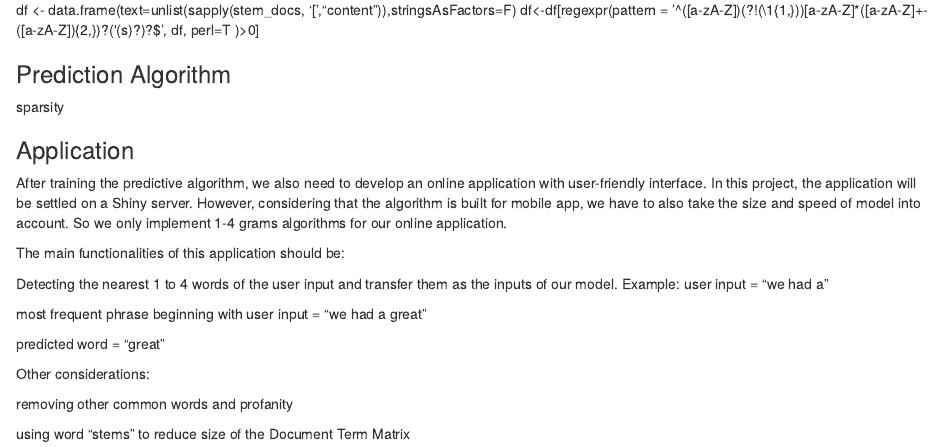
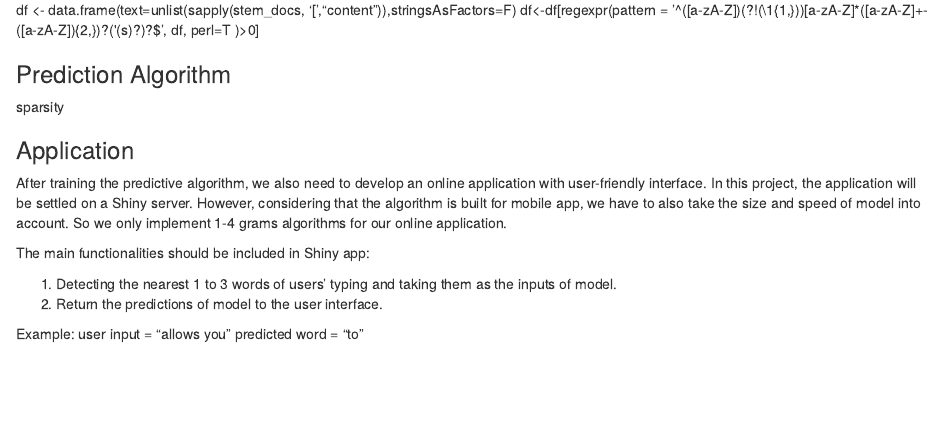
Before and after one commit to ivanliu1989/SwiftKey-Natural-language, an R Markdown document (Milestone report rubric/SwiftKey_NLP_Milestone_Report.Rmd): the page in a window 1100 px wide, from 920 px down. Rendered offline with R 4.5, knitr and Pandoc, with nearby package versions.

Commit message:
milestone report

```diff
--- a/Milestone report rubric/SwiftKey_NLP_Milestone_Report.Rmd
+++ b/Milestone report rubric/SwiftKey_NLP_Milestone_Report.Rmd
@@ -84,17 +84,11 @@ sparsity
 ### Application
 After training the predictive algorithm, we also need to develop an online application with user-friendly interface. In this project, the application will be settled on a Shiny server. However, considering that the algorithm is built for mobile app, we have to also take the size and speed of model into account. So we only implement 1-4 grams algorithms for our online application.
 
-The main functionalities of this application should be:
+The main functionalities should be included in Shiny app:
 
-Detecting the nearest 1 to 4 words of the user input and transfer them as the inputs of our model.
-Example: user input = “we had a”
+1. Detecting the nearest 1 to 3 words of users' typing and taking them as the inputs of model.
+2. Return the predictions of model to the user interface.
 
-most frequent phrase beginning with user input = “we had a great”
-
-predicted word = “great”
-
-Other considerations:
-
-removing other common words and profanity
-
-using word “stems” to reduce size of the Document Term Matrix
+Example:
+user input = “allows you”
+predicted word = “to”
```
Also changed, not shown: Milestone report rubric/SwiftKey_NLP_Milestone_Report.html.
